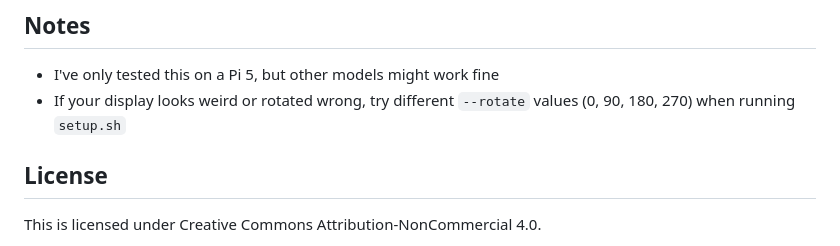
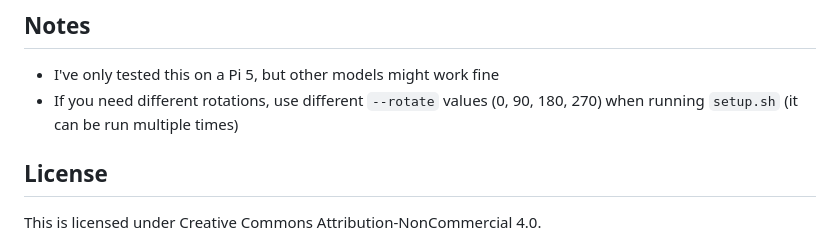
Before and after one commit to dansantee/poster-wall, a Markdown page: README.md, the part around the change. GitHub-like rendering.

Commit message:
Revise README for clarity on using different rotation values in setup script

```diff
--- a/README.md
+++ b/README.md
@@ -118,7 +118,7 @@ python -m http.server 8088
 ## Notes
 
 - I've only tested this on a Pi 5, but other models might work fine
-- If your display looks weird or rotated wrong, try different `--rotate` values (0, 90, 180, 270) when running `setup.sh`
+- If you need different rotations, use different `--rotate` values (0, 90, 180, 270) when running `setup.sh` (it can be run multiple times)
 
 ## License
 
```
